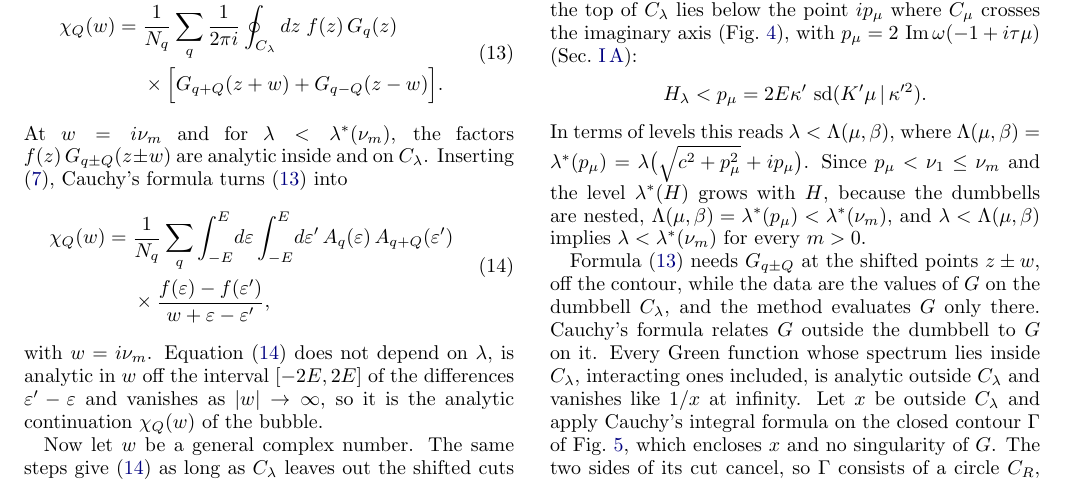
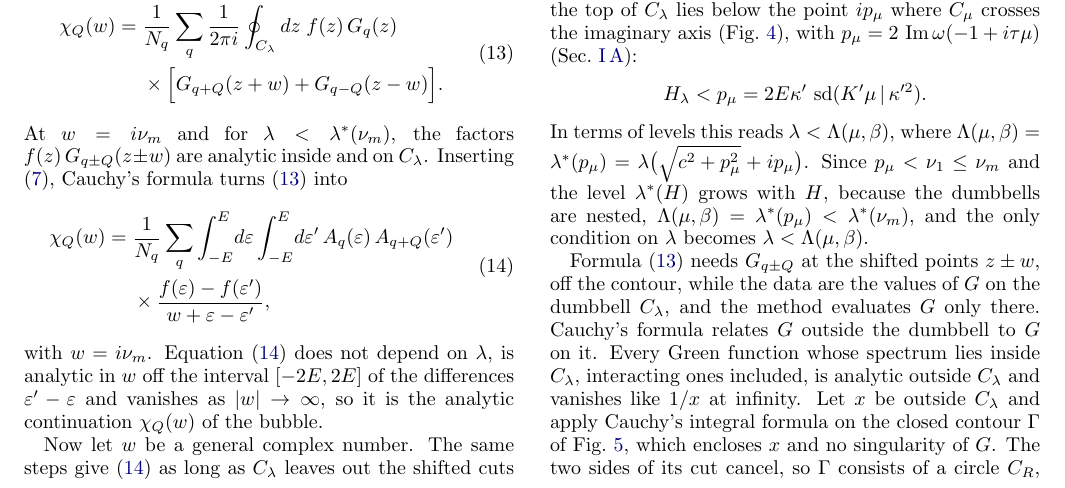
Before and after one commit to aleeschessari/markus_dumbbell_public, a LaTeX paper (ale_idea/bubble_tn_method.tex): part of page 4 of 14, cut so that both start at the same text. Compiled offline with pdfLaTeX.

Commit message:
II B: the only condition on lambda becomes lambda < Lambda(mu,beta)

```diff
--- a/ale_idea/bubble_tn_method.tex
+++ b/ale_idea/bubble_tn_method.tex
@@ -212,7 +212,7 @@ Now let $w$ be a general complex number. The same steps give \eqref{eq:spectral}
 \[
   H_\lambda<p_\mu=2E\kappa'\,\sd(K'\mu\,|\,\kappa'^2) .
 \]
-In terms of levels this reads $\lambda<\Lambda(\mu,\beta)$, where $\Lambda(\mu,\beta)=\lambda^*(p_\mu)=\lambda\big(\sqrt{c^2+p_\mu^2}+ip_\mu\big)$. Since $p_\mu<\nu_1\le\nu_m$ and the level $\lambda^*(H)$ grows with $H$, because the dumbbells are nested, $\Lambda(\mu,\beta)=\lambda^*(p_\mu)<\lambda^*(\nu_m)$, and $\lambda<\Lambda(\mu,\beta)$ implies $\lambda<\lambda^*(\nu_m)$ for every $m>0$.
+In terms of levels this reads $\lambda<\Lambda(\mu,\beta)$, where $\Lambda(\mu,\beta)=\lambda^*(p_\mu)=\lambda\big(\sqrt{c^2+p_\mu^2}+ip_\mu\big)$. Since $p_\mu<\nu_1\le\nu_m$ and the level $\lambda^*(H)$ grows with $H$, because the dumbbells are nested, $\Lambda(\mu,\beta)=\lambda^*(p_\mu)<\lambda^*(\nu_m)$, and the only condition on $\lambda$ becomes $\lambda<\Lambda(\mu,\beta)$.
 
 \begin{figure}[t]
   \centering
```
Also changed, not shown: ale_idea/bubble_tn_method.pdf.
